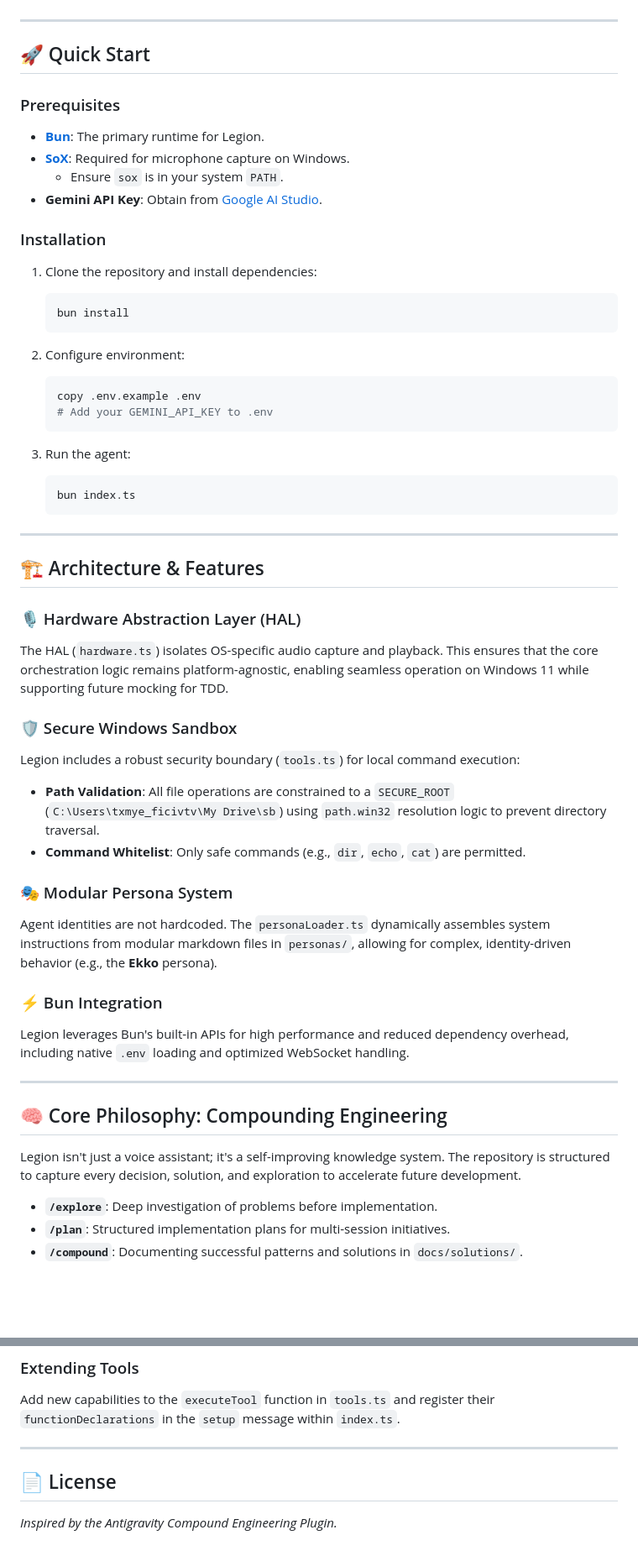
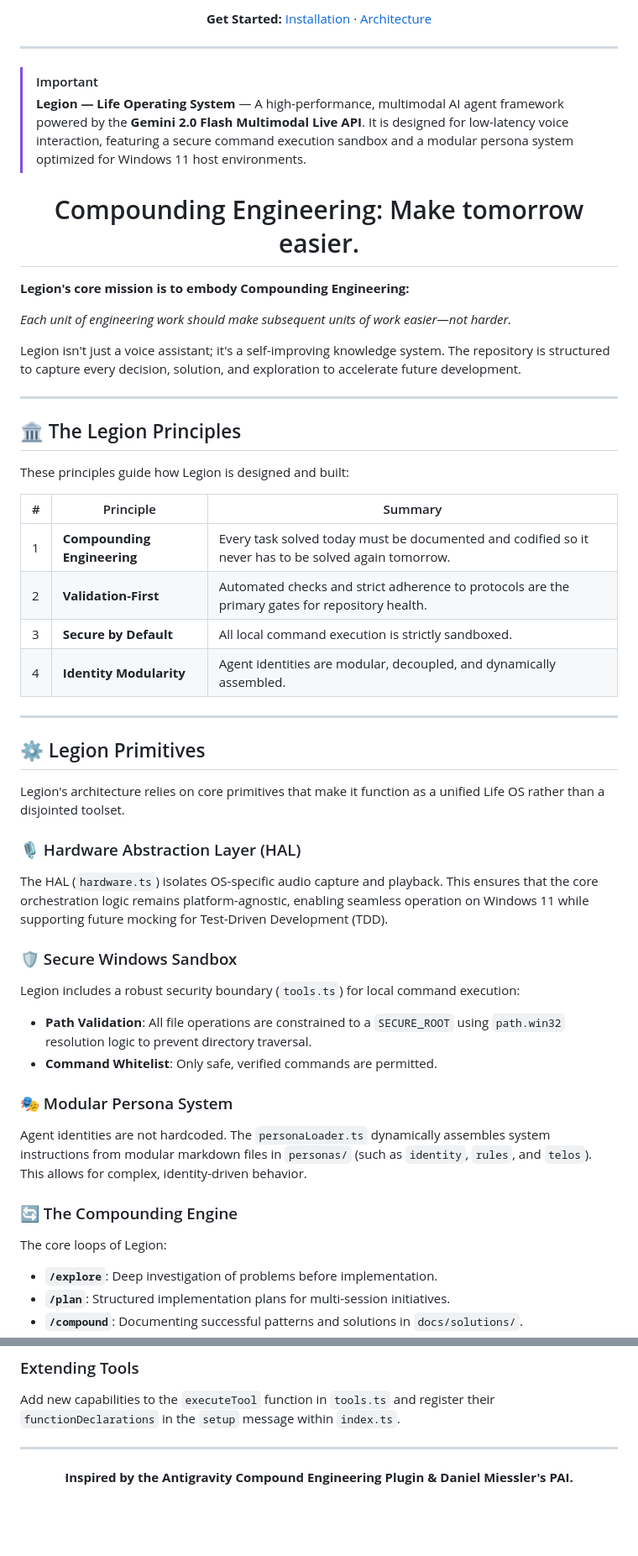
Before and after one commit to txmyer-dev/legion, a Markdown page: README.md, 2 parts joined by grey strips. Shown at 84% size. Rendered like a GitHub page; blank space fills up the shorter version.

Commit message:
docs: redesign README.md for grandeur and Life OS theme

````diff
--- a/README.md
+++ b/README.md
@@ -6,55 +23,55 @@ Legion is built on the principle of **Compounding Engineering**: *Each unit of e
+**Get Started:** [Installation](#-installation) · [Architecture](#-architecture)
 
 ---
 
-## 🚀 Quick Start
+</div>
 
-### Prerequisites
-- **[Bun](https://bun.sh/)**: The primary runtime for Legion.
-- **[SoX](https://sourceforge.net/projects/sox/)**: Required for microphone capture on Windows.
-    - Ensure `sox` is in your system `PATH`.
-- **Gemini API Key**: Obtain from [Google AI Studio](https://aistudio.google.com/).
+> [!IMPORTANT]
+> **Legion — Life Operating System** — A high-performance, multimodal AI agent framework powered by the **Gemini 2.0 Flash Multimodal Live API**. It is designed for low-latency voice interaction, featuring a secure command execution sandbox and a modular persona system optimized for Windows 11 host environments.
 
-### Installation
-1. Clone the repository and install dependencies:
-   ```powershell
-   bun install
-   ```
+<div align="center">
 
-2. Configure environment:
-   ```powershell
-   copy .env.example .env
-   # Add your GEMINI_API_KEY to .env
-   ```
+# Compounding Engineering: Make tomorrow easier.
+</div>
 
-3. Run the agent:
-   ```powershell
-   bun index.ts
-   ```
+**Legion's core mission is to embody Compounding Engineering:**
+
+*Each unit of engineering work should make subsequent units of work easier—not harder.*
+
+Legion isn't just a voice assistant; it's a self-improving knowledge system. The repository is structured to capture every decision, solution, and exploration to accelerate future development.
 
 ---
 
-## 🏗️ Architecture & Features
+## 🏛️ The Legion Principles
+
+These principles guide how Legion is designed and built:
+
+| # | Principle | Summary |
+|---|-----------|---------|
+| 1 | **Compounding Engineering** | Every task solved today must be documented and codified so it never has to be solved again tomorrow. |
+| 2 | **Validation-First** | Automated checks and strict adherence to protocols are the primary gates for repository health. |
+| 3 | **Secure by Default** | All local command execution is strictly sandboxed. |
+| 4 | **Identity Modularity** | Agent identities are modular, decoupled, and dynamically assembled. |
+
+---
+
+## ⚙️ Legion Primitives
+
+Legion's architecture relies on core primitives that make it function as a unified Life OS rather than a disjointed toolset.
 
 ### 🎙️ Hardware Abstraction Layer (HAL)
-The HAL (`hardware.ts`) isolates OS-specific audio capture and playback. This ensures that the core orchestration logic remains platform-agnostic, enabling seamless operation on Windows 11 while supporting future mocking for TDD.
+The HAL (`hardware.ts`) isolates OS-specific audio capture and playback. This ensures that the core orchestration logic remains platform-agnostic, enabling seamless operation on Windows 11 while supporting future mocking for Test-Driven Development (TDD).
 
 ### 🛡️ Secure Windows Sandbox
 Legion includes a robust security boundary (`tools.ts`) for local command execution:
-- **Path Validation**: All file operations are constrained to a `SECURE_ROOT` (`C:\Users\txmye_ficivtv\My Drive\sb`) using `path.win32` resolution logic to prevent directory traversal.
-- **Command Whitelist**: Only safe commands (e.g., `dir`, `echo`, `cat`) are permitted.
+- **Path Validation**: All file operations are constrained to a `SECURE_ROOT` using `path.win32` resolution logic to prevent directory traversal.
+- **Command Whitelist**: Only safe, verified commands are permitted.
 
 ### 🎭 Modular Persona System
-Agent identities are not hardcoded. The `personaLoader.ts` dynamically assembles system instructions from modular markdown files in `personas/`, allowing for complex, identity-driven behavior (e.g., the **Ekko** persona).
+Agent identities are not hardcoded. The `personaLoader.ts` dynamically assembles system instructions from modular markdown files in `personas/` (such as `identity`, `rules`, and `telos`). This allows for complex, identity-driven behavior.
 
-### ⚡ Bun Integration
-Legion leverages Bun's built-in APIs for high performance and reduced dependency overhead, including native `.env` loading and optimized WebSocket handling.
-
----
-
-## 🧠 Core Philosophy: Compounding Engineering
-
-Legion isn't just a voice assistant; it's a self-improving knowledge system. The repository is structured to capture every decision, solution, and exploration to accelerate future development.
-
+### 🔄 The Compounding Engine
+The core loops of Legion:
 - **`/explore`**: Deep investigation of problems before implementation.
 - **`/plan`**: Structured implementation plans for multi-session initiatives.
 - **`/compound`**: Documenting successful patterns and solutions in `docs/solutions/`.
@@ -74,5 +114,8 @@ Add new capabilities to the `executeTool` function in `tools.ts` and register th
 
 ---
 
-## 📄 License
-*Inspired by the Antigravity Compound Engineering Plugin.*
+<div align="center">
+
+**Inspired by the Antigravity Compound Engineering Plugin & Daniel Miessler's PAI.**
+
+</div>
````
Also changed, not shown: other parts of README.md (+42 -2 lines).
